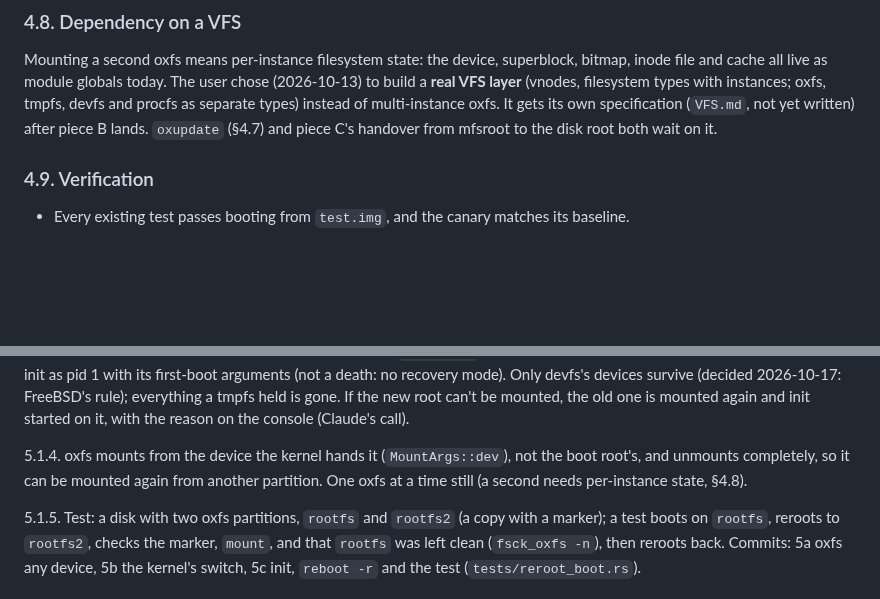
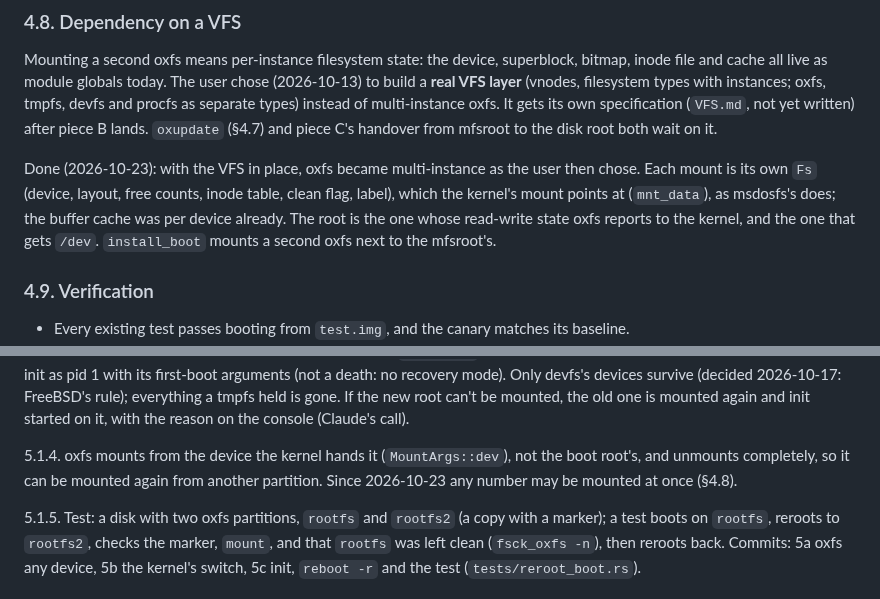
Before and after one commit to OxideBSD/OxideBSD-doc, a Markdown page: RAM_FLOOR.md, 2 parts joined by grey strips. Rendered like a GitHub page; blank space fills up the shorter version.

Commit message:
RAM_FLOOR §4.8, INSTALLER step 8: oxfs is multi-instance
Co-Authored-By: Claude Opus 5.5 <noreply@anthropic.com>

```diff
--- a/RAM_FLOOR.md
+++ b/RAM_FLOOR.md
@@ -483,6 +483,12 @@ separate types) instead of multi-instance oxfs. It gets its own specification (`
 written) after piece B lands. `oxupdate` (§4.7) and piece C's handover from mfsroot to the disk
 root both wait on it.
 
+Done (2026-10-23): with the VFS in place, oxfs became multi-instance as the user then chose. Each
+mount is its own `Fs` (device, layout, free counts, inode table, clean flag, label), which the
+kernel's mount points at (`mnt_data`), as msdosfs's does; the buffer cache was per device already.
+The root is the one whose read-write state oxfs reports to the kernel, and the one that gets
+`/dev`. `install_boot` mounts a second oxfs next to the mfsroot's.
+
 ### 4.9. Verification
 
 - Every existing test passes booting from `test.img`, and the canary matches its baseline.
@@ -567,8 +573,8 @@ the old one is mounted again and init started on it, with the reason on the cons
 call).
 
 5.1.4. oxfs mounts from the device the kernel hands it (`MountArgs::dev`), not the boot root's,
-and unmounts completely, so it can be mounted again from another partition. One oxfs at a time
-still (a second needs per-instance state, §4.8).
+and unmounts completely, so it can be mounted again from another partition. Since 2026-10-23
+any number may be mounted at once (§4.8).
 
 5.1.5. Test: a disk with two oxfs partitions, `rootfs` and `rootfs2` (a copy with a marker); a
 test boots on `rootfs`, reroots to `rootfs2`, checks the marker, `mount`, and that `rootfs` was
```
Also changed, not shown: INSTALLER.md (+3 -2 lines).
